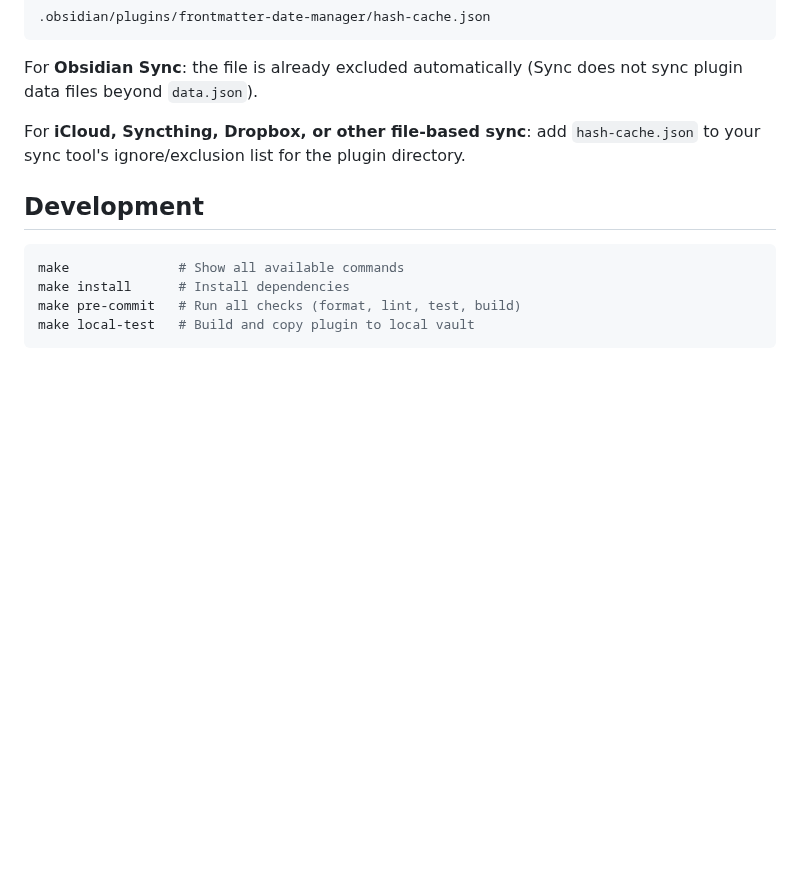
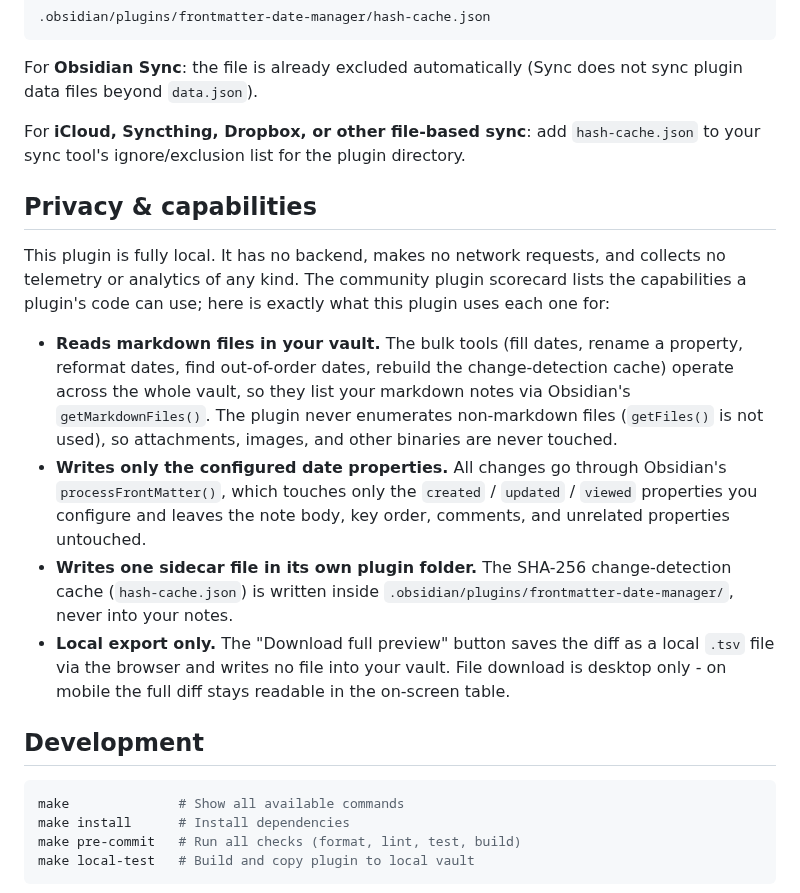
Before and after one commit to SmetDenis/obsidian-frontmatter-date-manager, a Markdown page: README.md, the part around one of its changes. GitHub-like rendering; blank space fills up the shorter version.

````diff
--- a/README.md
+++ b/README.md
@@ -213,6 +213,15 @@ For **Obsidian Sync**: the file is already excluded automatically (Sync does not
 
 For **iCloud, Syncthing, Dropbox, or other file-based sync**: add `hash-cache.json` to your sync tool's ignore/exclusion list for the plugin directory.
 
+## Privacy & capabilities
+
+This plugin is fully local. It has no backend, makes no network requests, and collects no telemetry or analytics of any kind. The community plugin scorecard lists the capabilities a plugin's code can use; here is exactly what this plugin uses each one for:
+
+- **Reads markdown files in your vault.** The bulk tools (fill dates, rename a property, reformat dates, find out-of-order dates, rebuild the change-detection cache) operate across the whole vault, so they list your markdown notes via Obsidian's `getMarkdownFiles()`. The plugin never enumerates non-markdown files (`getFiles()` is not used), so attachments, images, and other binaries are never touched.
+- **Writes only the configured date properties.** All changes go through Obsidian's `processFrontMatter()`, which touches only the `created` / `updated` / `viewed` properties you configure and leaves the note body, key order, comments, and unrelated properties untouched.
+- **Writes one sidecar file in its own plugin folder.** The SHA-256 change-detection cache (`hash-cache.json`) is written inside `.obsidian/plugins/frontmatter-date-manager/`, never into your notes.
+- **Local export only.** The "Download full preview" button saves the diff as a local `.tsv` file via the browser and writes no file into your vault. File download is desktop only - on mobile the full diff stays readable in the on-screen table.
+
 ## Development
 
 ```bash
````
Also changed, not shown: other parts of README.md (+1 -1 lines), CLAUDE.md (+16 -6 lines), screenshots/01-automatic-dates.png, screenshots/02-populate-vault.png, screenshots/03-reformat-dates.png, screenshots/04-settings.png, screenshots/05-filter-rules.png, 7 other files.
